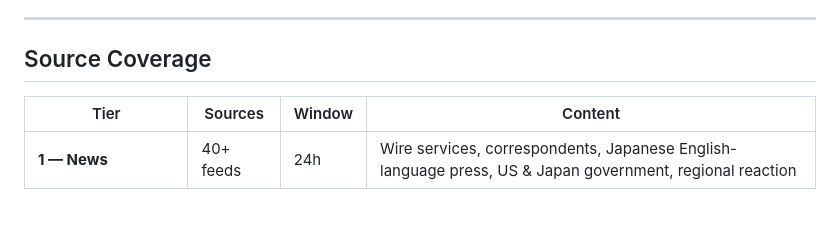
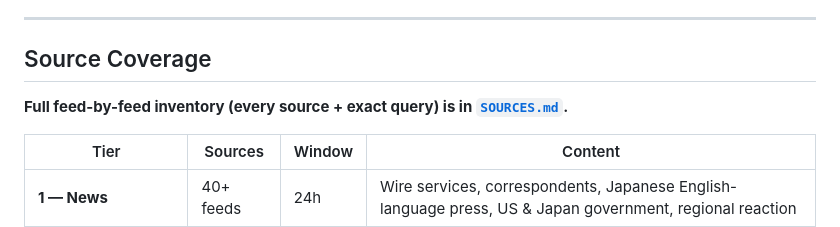
Before and after one commit to andysaulim/Daily-Japan-Digest, a Markdown page: README.md, the part around the change. Rendered like a GitHub page; blank space fills up the shorter version.

```diff
--- a/README.md
+++ b/README.md
@@ -40,6 +40,8 @@ collect.py          digest.py           render.py          send_email.py
 ---
 
 ## Source Coverage
+
+**Full feed-by-feed inventory (every source + exact query) is in [`SOURCES.md`](SOURCES.md).**
 
 | Tier | Sources | Window | Content |
 | --- | --- | --- | --- |
```
Also changed, not shown: APPROVAL.md (+2 -0 lines), SOURCES.md (added, +222 -0 lines).
